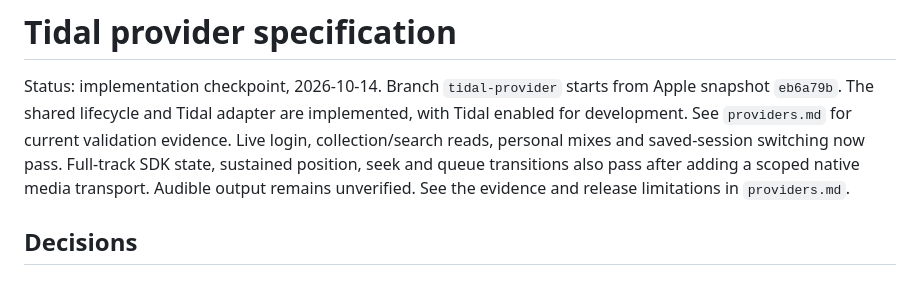
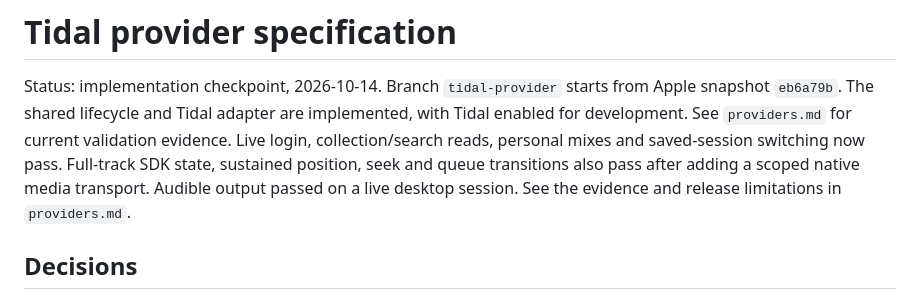
Before and after one commit to chriopter/brumm, a Markdown page: docs/tidal-provider-spec.md, the part around the change. Rendered like a GitHub page.

```diff
--- a/docs/tidal-provider-spec.md
+++ b/docs/tidal-provider-spec.md
@@ -5,8 +5,9 @@ from Apple snapshot `eb6a79b`. The shared lifecycle and Tidal adapter are
 implemented, with Tidal enabled for development. See `providers.md` for current
 validation evidence. Live login, collection/search reads, personal mixes and saved-session switching
 now pass. Full-track SDK state, sustained position, seek and queue transitions
-also pass after adding a scoped native media transport. Audible output remains
-unverified. See the evidence and release limitations in `providers.md`.
+also pass after adding a scoped native media transport. Audible output passed
+on a live desktop session. See the evidence and release limitations in
+`providers.md`.
 
 ## Decisions
 
```
Also changed, not shown: docs/providers.md (+4 -3 lines).
